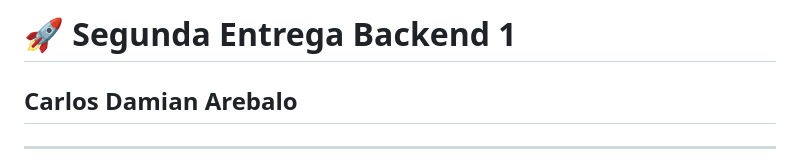
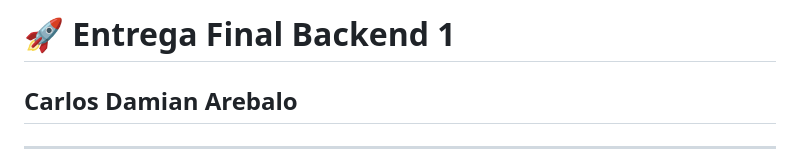
Before and after one commit to DamiArebalo/Arebalo_Backend1, a Markdown page: README.md, the part around the change. Rendered like a GitHub page.

```diff
--- a/README.md
+++ b/README.md
@@ -1,4 +1,4 @@
-# 🚀 Segunda Entrega Backend 1
+# 🚀 Entrega Final Backend 1
 
 ## Carlos Damian Arebalo
 
```
